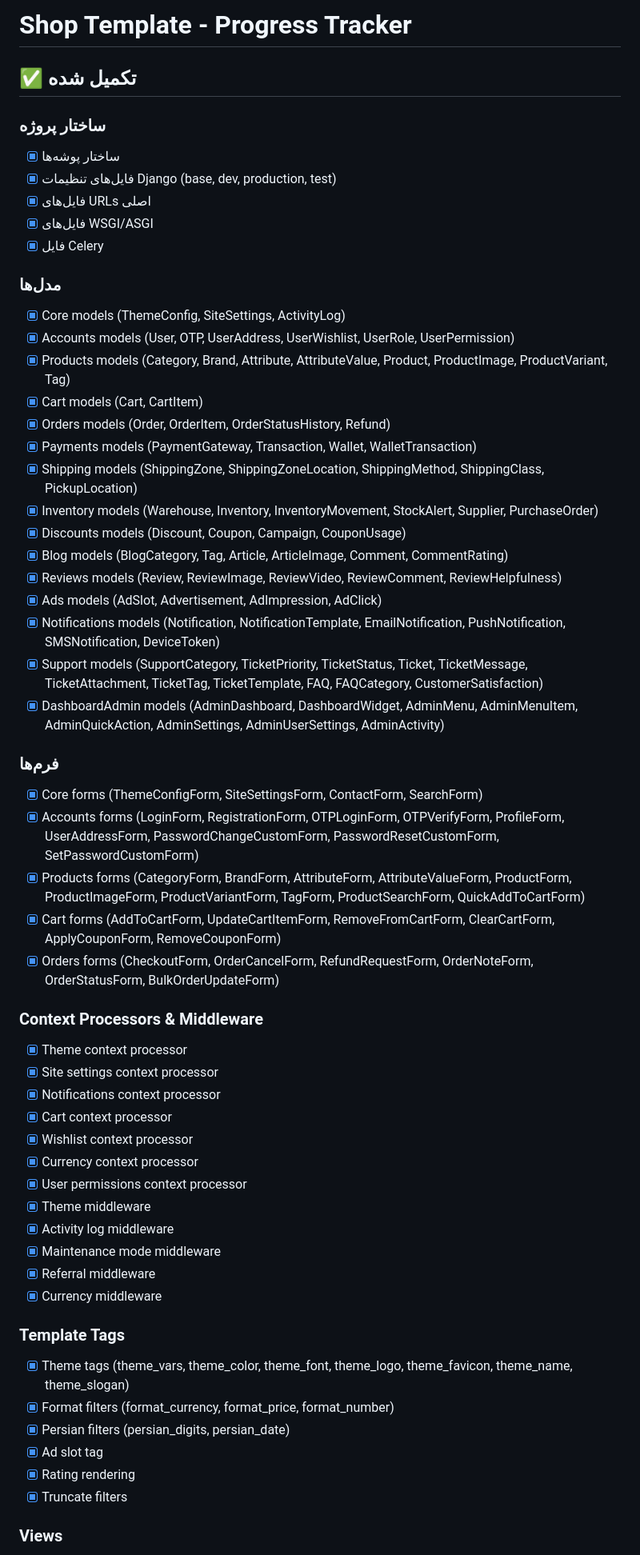
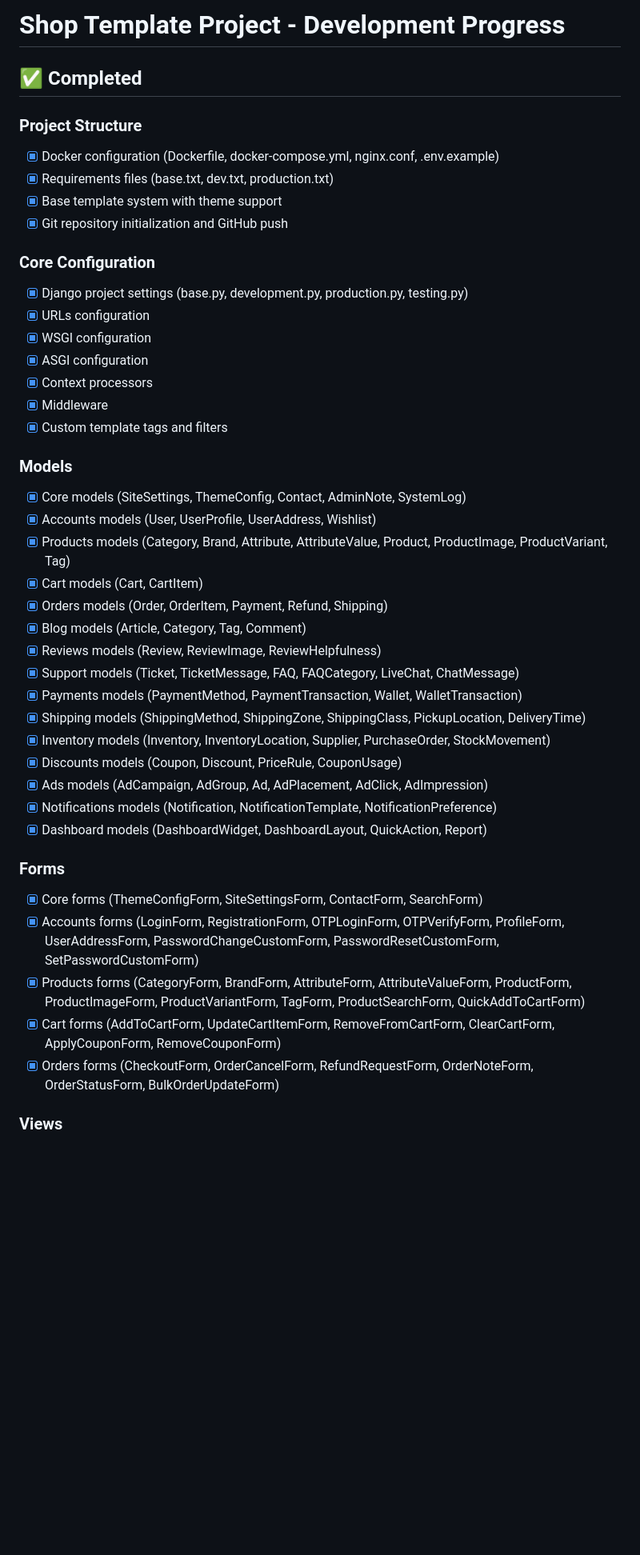
Before and after one commit to mohammadiuser111-web/shop-template, a Markdown page: PROGRESS.md, the part around one of its changes. Shown at 80% size. Rendered like a GitHub page; blank space fills up the shorter version.

Commit message:
Add PROGRESS.md to track development status

```diff
--- a/PROGRESS.md
+++ b/PROGRESS.md
@@ -1,58 +1,44 @@
-# Shop Template - Progress Tracker
+# Shop Template Project - Development Progress
 
-## ✅ **تکمیل شده**
+## ✅ Completed
 
-### ساختار پروژه
-- [x] ساختار پوشه‌ها
-- [x] فایل‌های تنظیمات Django (base, dev, production, test)
-- [x] فایل‌های URLs اصلی
-- [x] فایل‌های WSGI/ASGI
-- [x] فایل Celery
+### Project Structure
+- [x] Docker configuration (Dockerfile, docker-compose.yml, nginx.conf, .env.example)
+- [x] Requirements files (base.txt, dev.txt, production.txt)
+- [x] Base template system with theme support
+- [x] Git repository initialization and GitHub push
 
-### مدل‌ها
-- [x] Core models (ThemeConfig, SiteSettings, ActivityLog)
-- [x] Accounts models (User, OTP, UserAddress, UserWishlist, UserRole, UserPermission)
+### Core Configuration
+- [x] Django project settings (base.py, development.py, production.py, testing.py)
+- [x] URLs configuration
+- [x] WSGI configuration
+- [x] ASGI configuration
+- [x] Context processors
+- [x] Middleware
+- [x] Custom template tags and filters
+
+### Models
+- [x] Core models (SiteSettings, ThemeConfig, Contact, AdminNote, SystemLog)
+- [x] Accounts models (User, UserProfile, UserAddress, Wishlist)
 - [x] Products models (Category, Brand, Attribute, AttributeValue, Product, ProductImage, ProductVariant, Tag)
 - [x] Cart models (Cart, CartItem)
-- [x] Orders models (Order, OrderItem, OrderStatusHistory, Refund)
-- [x] Payments models (PaymentGateway, Transaction, Wallet, WalletTransaction)
-- [x] Shipping models (ShippingZone, ShippingZoneLocation, ShippingMethod, ShippingClass, PickupLocation)
-- [x] Inventory models (Warehouse, Inventory, InventoryMovement, StockAlert, Supplier, PurchaseOrder)
-- [x] Discounts models (Discount, Coupon, Campaign, CouponUsage)
-- [x] Blog models (BlogCategory, Tag, Article, ArticleImage, Comment, CommentRating)
-- [x] Reviews models (Review, ReviewImage, ReviewVideo, ReviewComment, ReviewHelpfulness)
-- [x] Ads models (AdSlot, Advertisement, AdImpression, AdClick)
-- [x] Notifications models (Notification, NotificationTemplate, EmailNotification, PushNotification, SMSNotification, DeviceToken)
-- [x] Support models (SupportCategory, TicketPriority, TicketStatus, Ticket, TicketMessage, TicketAttachment, TicketTag, TicketTemplate, FAQ, FAQCategory, CustomerSatisfaction)
-- [x] DashboardAdmin models (AdminDashboard, DashboardWidget, AdminMenu, AdminMenuItem, AdminQuickAction, AdminSettings, AdminUserSettings, AdminActivity)
+- [x] Orders models (Order, OrderItem, Payment, Refund, Shipping)
+- [x] Blog models (Article, Category, Tag, Comment)
+- [x] Reviews models (Review, ReviewImage, ReviewHelpfulness)
+- [x] Support models (Ticket, TicketMessage, FAQ, FAQCategory, LiveChat, ChatMessage)
+- [x] Payments models (PaymentMethod, PaymentTransaction, Wallet, WalletTransaction)
+- [x] Shipping models (ShippingMethod, ShippingZone, ShippingClass, PickupLocation, DeliveryTime)
+- [x] Inventory models (Inventory, InventoryLocation, Supplier, PurchaseOrder, StockMovement)
+- [x] Discounts models (Coupon, Discount, PriceRule, CouponUsage)
+- [x] Ads models (AdCampaign, AdGroup, Ad, AdPlacement, AdClick, AdImpression)
+- [x] Notifications models (Notification, NotificationTemplate, NotificationPreference)
+- [x] Dashboard models (DashboardWidget, DashboardLayout, QuickAction, Report)
 
-### فرم‌ها
+### Forms
 - [x] Core forms (ThemeConfigForm, SiteSettingsForm, ContactForm, SearchForm)
 - [x] Accounts forms (LoginForm, RegistrationForm, OTPLoginForm, OTPVerifyForm, ProfileForm, UserAddressForm, PasswordChangeCustomForm, PasswordResetCustomForm, SetPasswordCustomForm)
 - [x] Products forms (CategoryForm, BrandForm, AttributeForm, AttributeValueForm, ProductForm, ProductImageForm, ProductVariantForm, TagForm, ProductSearchForm, QuickAddToCartForm)
 - [x] Cart forms (AddToCartForm, UpdateCartItemForm, RemoveFromCartForm, ClearCartForm, ApplyCouponForm, RemoveCouponForm)
 - [x] Orders forms (CheckoutForm, OrderCancelForm, RefundRequestForm, OrderNoteForm, OrderStatusForm, BulkOrderUpdateForm)
 
-### Context Processors & Middleware
-- [x] Theme context processor
-- [x] Site settings context processor
-- [x] Notifications context processor
-- [x] Cart context processor
-- [x] Wishlist context processor
-- [x] Currency context processor
-- [x] User permissions context processor
-- [x] Theme middleware
-- [x] Activity log middleware
-- [x] Maintenance mode middleware
-- [x] Referral middleware
-- [x] Currency middleware
-
-### Template Tags
-- [x] Theme tags (theme_vars, theme_color, theme_font, theme_logo, theme_favicon, theme_name, theme_slogan)
-- [x] Format filters (format_currency, format_price, format_number)
-- [x] Persian filters (persian_digits, persian_date)
-- [x] Ad slot tag
-- [x] Rating rendering
-- [x] Truncate filters
-
 ### Views
```
Also changed, not shown: other parts of PROGRESS.md (+92 -105 lines).
